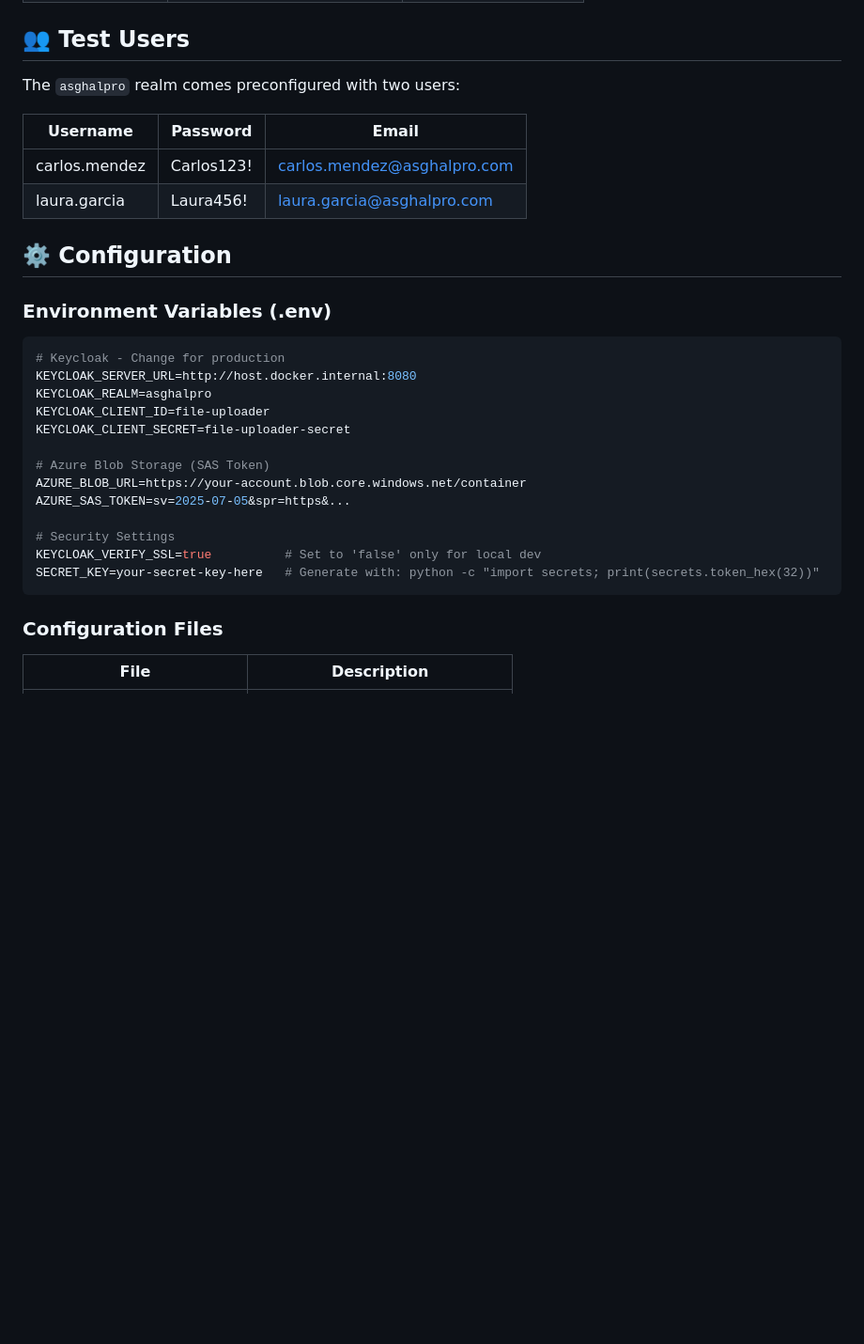
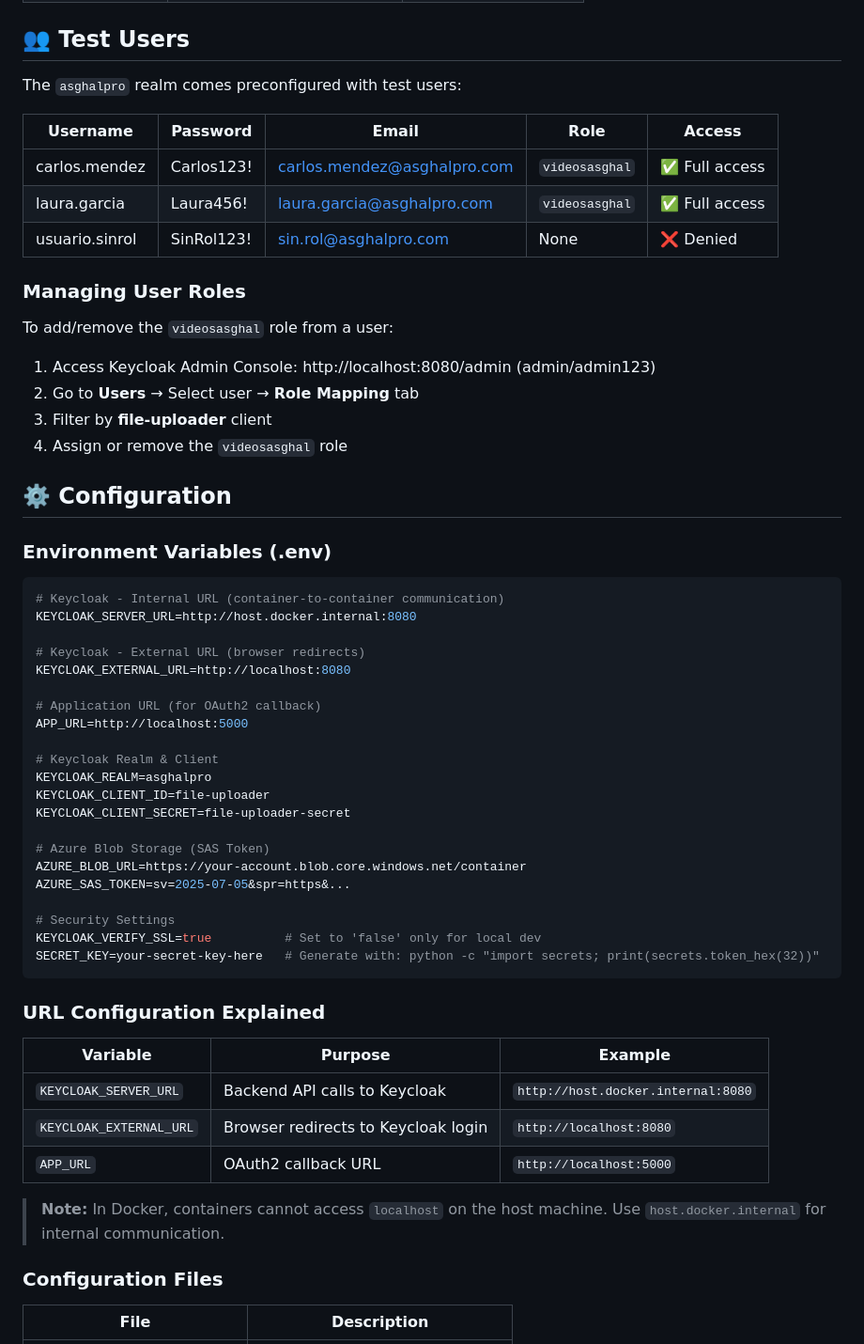
Before and after one commit to xavipuerto/assssgkal_videos, a Markdown page: README.md, the part around one of its changes. Shown at 94% size. Rendered like a GitHub page; blank space fills up the shorter version.

````diff
--- a/README.md
+++ b/README.md
@@ -108,20 +126,38 @@ docker-compose up -d --build
 
 ## 👥 Test Users
 
-The `asghalpro` realm comes preconfigured with two users:
+The `asghalpro` realm comes preconfigured with test users:
 
-| Username | Password | Email |
-|----------|----------|-------|
-| carlos.mendez | Carlos123! | carlos.mendez@asghalpro.com |
-| laura.garcia | Laura456! | laura.garcia@asghalpro.com |
+| Username | Password | Email | Role | Access |
+|----------|----------|-------|------|--------|
+| carlos.mendez | Carlos123! | carlos.mendez@asghalpro.com | `videosasghal` | ✅ Full access |
+| laura.garcia | Laura456! | laura.garcia@asghalpro.com | `videosasghal` | ✅ Full access |
+| usuario.sinrol | SinRol123! | sin.rol@asghalpro.com | None | ❌ Denied |
+
+### Managing User Roles
+
+To add/remove the `videosasghal` role from a user:
+
+1. Access Keycloak Admin Console: http://localhost:8080/admin (admin/admin123)
+2. Go to **Users** → Select user → **Role Mapping** tab
+3. Filter by **file-uploader** client
+4. Assign or remove the `videosasghal` role
 
 ## ⚙️ Configuration
 
 ### Environment Variables (.env)
 
 ```bash
-# Keycloak - Change for production
+# Keycloak - Internal URL (container-to-container communication)
 KEYCLOAK_SERVER_URL=http://host.docker.internal:8080
+
+# Keycloak - External URL (browser redirects)
+KEYCLOAK_EXTERNAL_URL=http://localhost:8080
+
+# Application URL (for OAuth2 callback)
+APP_URL=http://localhost:5000
+
+# Keycloak Realm & Client
 KEYCLOAK_REALM=asghalpro
 KEYCLOAK_CLIENT_ID=file-uploader
 KEYCLOAK_CLIENT_SECRET=file-uploader-secret
@@ -134,6 +170,16 @@ AZURE_SAS_TOKEN=sv=2025-07-05&spr=https&...
 KEYCLOAK_VERIFY_SSL=true          # Set to 'false' only for local dev
 SECRET_KEY=your-secret-key-here   # Generate with: python -c "import secrets; print(secrets.token_hex(32))"
 ```
+
+### URL Configuration Explained
+
+| Variable | Purpose | Example |
+|----------|---------|---------|
+| `KEYCLOAK_SERVER_URL` | Backend API calls to Keycloak | `http://host.docker.internal:8080` |
+| `KEYCLOAK_EXTERNAL_URL` | Browser redirects to Keycloak login | `http://localhost:8080` |
+| `APP_URL` | OAuth2 callback URL | `http://localhost:5000` |
+
+> **Note:** In Docker, containers cannot access `localhost` on the host machine. Use `host.docker.internal` for internal communication.
 
 ### Configuration Files
 
````
Also changed, not shown: other parts of README.md (+84 -19 lines).
